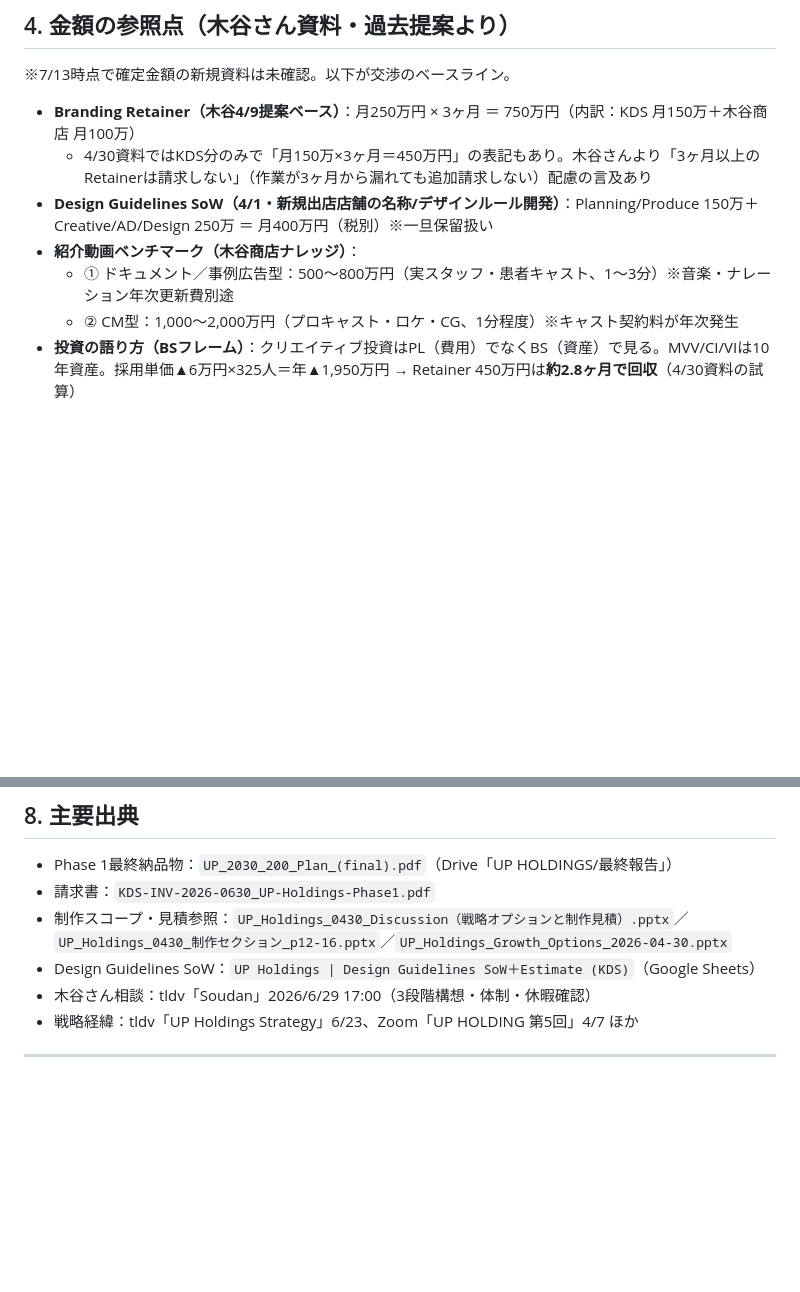
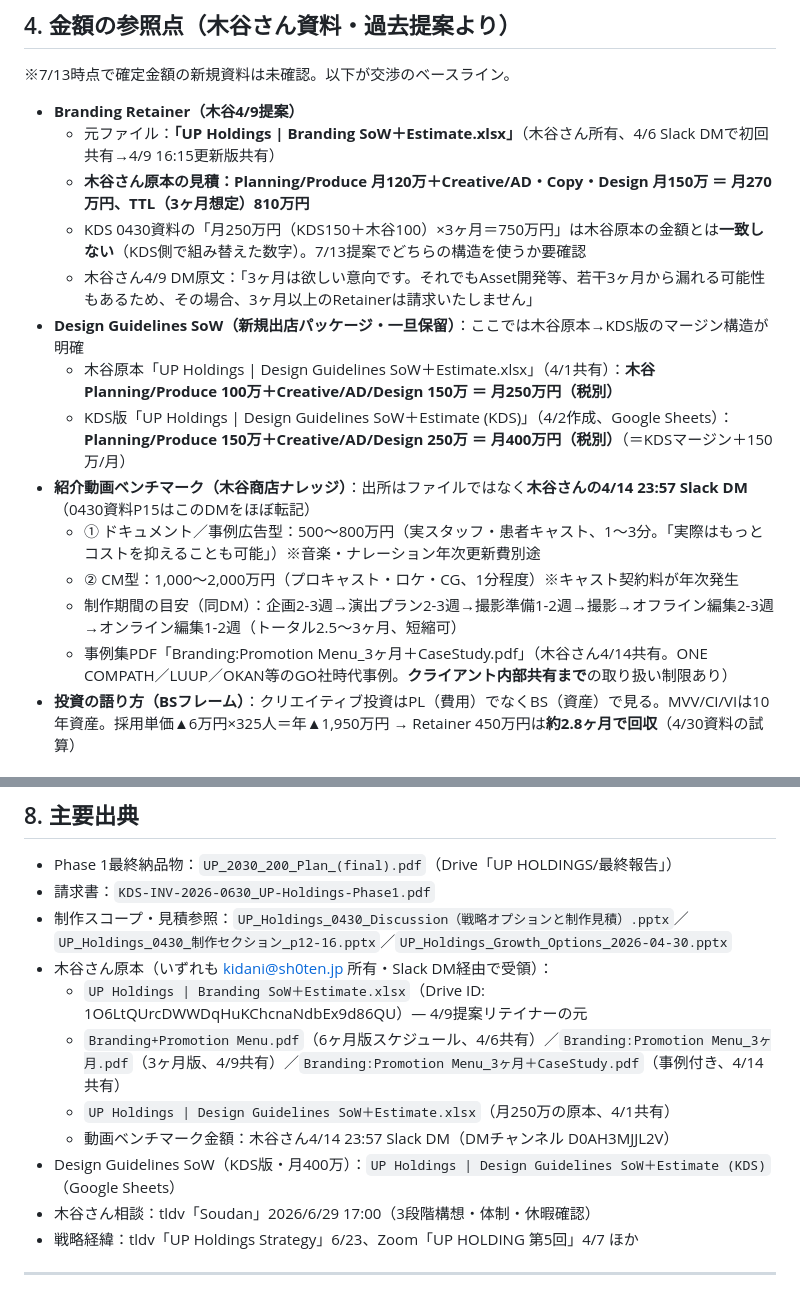
Before and after one commit to thingsright/kirikiziamu, a Markdown page: docs/UP_Holdings_クリエイティブフェーズ提案まとめ_20260713.md, 2 parts joined by grey strips. Drawn GitHub-style; blank space fills up the shorter version.

Commit message:
金額参照点に木谷さん原本ファイルの特定結果を反映
Co-Authored-By: Claude Fable 5 <noreply@anthropic.com>
Claude-Session: https://claude.ai/code/session_01JBU615VaxCn55hKS1XmUve

```diff
--- a/docs/UP_Holdings_クリエイティブフェーズ提案まとめ_20260713.md
+++ b/docs/UP_Holdings_クリエイティブフェーズ提案まとめ_20260713.md
@@ -51,12 +51,19 @@
 
 ※7/13時点で確定金額の新規資料は未確認。以下が交渉のベースライン。
 
-- **Branding Retainer（木谷4/9提案ベース）**：月250万円 × 3ヶ月 ＝ 750万円（内訳：KDS 月150万＋木谷商店 月100万）
-  - 4/30資料ではKDS分のみで「月150万×3ヶ月＝450万円」の表記もあり。木谷さんより「3ヶ月以上のRetainerは請求しない」（作業が3ヶ月から漏れても追加請求しない）配慮の言及あり
-- **Design Guidelines SoW（4/1・新規出店店舗の名称/デザインルール開発）**：Planning/Produce 150万＋Creative/AD/Design 250万 ＝ 月400万円（税別）※一旦保留扱い
-- **紹介動画ベンチマーク（木谷商店ナレッジ）**：
-  - ① ドキュメント／事例広告型：500〜800万円（実スタッフ・患者キャスト、1〜3分）※音楽・ナレーション年次更新費別途
+- **Branding Retainer（木谷4/9提案）**
+  - 元ファイル：**「UP Holdings | Branding SoW＋Estimate.xlsx」**（木谷さん所有、4/6 Slack DMで初回共有→4/9 16:15更新版共有）
+  - **木谷さん原本の見積：Planning/Produce 月120万＋Creative/AD・Copy・Design 月150万 ＝ 月270万円、TTL（3ヶ月想定）810万円**
+  - KDS 0430資料の「月250万円（KDS150＋木谷100）×3ヶ月＝750万円」は木谷原本の金額とは**一致しない**（KDS側で組み替えた数字）。7/13提案でどちらの構造を使うか要確認
+  - 木谷さん4/9 DM原文：「3ヶ月は欲しい意向です。それでもAsset開発等、若干3ヶ月から漏れる可能性もあるため、その場合、3ヶ月以上のRetainerは請求いたしません」
+- **Design Guidelines SoW（新規出店パッケージ・一旦保留）**：ここでは木谷原本→KDS版のマージン構造が明確
+  - 木谷原本「UP Holdings | Design Guidelines SoW＋Estimate.xlsx」（4/1共有）：**木谷Planning/Produce 100万＋Creative/AD/Design 150万 ＝ 月250万円（税別）**
+  - KDS版「UP Holdings | Design Guidelines SoW＋Estimate (KDS)」（4/2作成、Google Sheets）：**Planning/Produce 150万＋Creative/AD/Design 250万 ＝ 月400万円（税別）**（＝KDSマージン＋150万/月）
+- **紹介動画ベンチマーク（木谷商店ナレッジ）**：出所はファイルではなく**木谷さんの4/14 23:57 Slack DM**（0430資料P15はこのDMをほぼ転記）
+  - ① ドキュメント／事例広告型：500〜800万円（実スタッフ・患者キャスト、1〜3分。「実際はもっとコストを抑えることも可能」）※音楽・ナレーション年次更新費別途
   - ② CM型：1,000〜2,000万円（プロキャスト・ロケ・CG、1分程度）※キャスト契約料が年次発生
+  - 制作期間の目安（同DM）：企画2-3週→演出プラン2-3週→撮影準備1-2週→撮影→オフライン編集2-3週→オンライン編集1-2週（トータル2.5〜3ヶ月、短縮可）
+  - 事例集PDF「Branding:Promotion Menu_3ヶ月＋CaseStudy.pdf」（木谷さん4/14共有。ONE COMPATH／LUUP／OKAN等のGO社時代事例。**クライアント内部共有まで**の取り扱い制限あり）
 - **投資の語り方（BSフレーム）**：クリエイティブ投資はPL（費用）でなくBS（資産）で見る。MVV/CI/VIは10年資産。採用単価▲6万円×325人＝年▲1,950万円 → Retainer 450万円は**約2.8ヶ月で回収**（4/30資料の試算）
 
 ## 5. 体制
@@ -93,7 +100,12 @@
 - Phase 1最終納品物：`UP_2030_200_Plan_(final).pdf`（Drive「UP HOLDINGS/最終報告」）
 - 請求書：`KDS-INV-2026-0630_UP-Holdings-Phase1.pdf`
 - 制作スコープ・見積参照：`UP_Holdings_0430_Discussion（戦略オプションと制作見積）.pptx`／`UP_Holdings_0430_制作セクション_p12-16.pptx`／`UP_Holdings_Growth_Options_2026-04-30.pptx`
-- Design Guidelines SoW：`UP Holdings | Design Guidelines SoW＋Estimate (KDS)`（Google Sheets）
+- 木谷さん原本（いずれも kidani@sh0ten.jp 所有・Slack DM経由で受領）：
+  - `UP Holdings | Branding SoW＋Estimate.xlsx`（Drive ID: 1O6LtQUrcDWWDqHuKChcnaNdbEx9d86QU）— 4/9提案リテイナーの元
+  - `Branding+Promotion Menu.pdf`（6ヶ月版スケジュール、4/6共有）／`Branding:Promotion Menu_3ヶ月.pdf`（3ヶ月版、4/9共有）／`Branding:Promotion Menu_3ヶ月＋CaseStudy.pdf`（事例付き、4/14共有）
+  - `UP Holdings | Design Guidelines SoW＋Estimate.xlsx`（月250万の原本、4/1共有）
+  - 動画ベンチマーク金額：木谷さん4/14 23:57 Slack DM（DMチャンネル D0AH3MJJL2V）
+- Design Guidelines SoW（KDS版・月400万）：`UP Holdings | Design Guidelines SoW＋Estimate (KDS)`（Google Sheets）
 - 木谷さん相談：tldv「Soudan」2026/6/29 17:00（3段階構想・体制・休暇確認）
 - 戦略経緯：tldv「UP Holdings Strategy」6/23、Zoom「UP HOLDING 第5回」4/7 ほか
 
```
